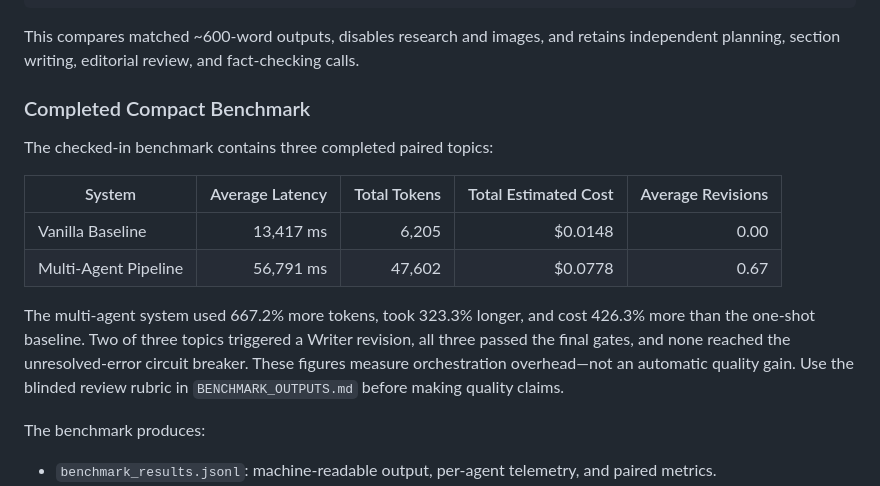
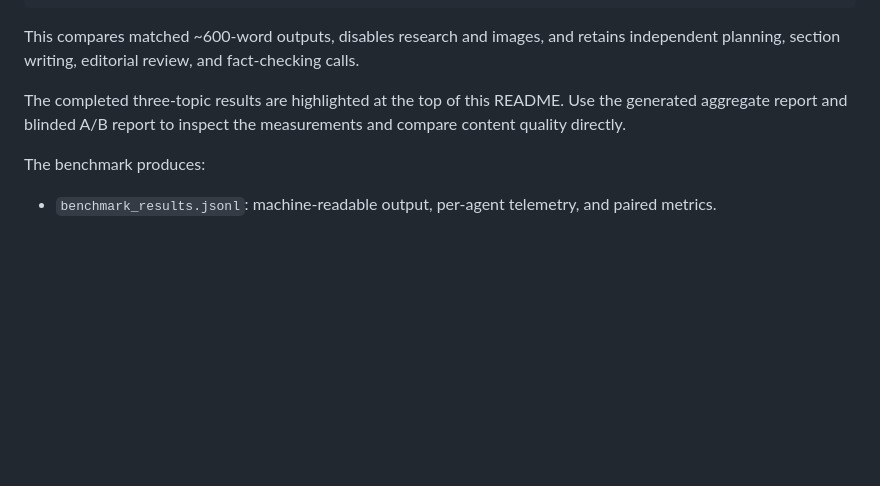
Before and after one commit to PrathmeshRanjan/AgentPress, a Markdown page: README.md, the part around one of its changes. Drawn GitHub-style; blank space fills up the shorter version.

```diff
--- a/README.md
+++ b/README.md
@@ -273,16 +301,7 @@ python benchmark.py --limit 3 --sections 2 --section-words 300 --max-revisions 1
 
 This compares matched ~600-word outputs, disables research and images, and retains independent planning, section writing, editorial review, and fact-checking calls.
 
-### Completed Compact Benchmark
-
-The checked-in benchmark contains three completed paired topics:
-
-| System | Average Latency | Total Tokens | Total Estimated Cost | Average Revisions |
-|---|---:|---:|---:|---:|
-| Vanilla Baseline | 13,417 ms | 6,205 | $0.0148 | 0.00 |
-| Multi-Agent Pipeline | 56,791 ms | 47,602 | $0.0778 | 0.67 |
-
-The multi-agent system used 667.2% more tokens, took 323.3% longer, and cost 426.3% more than the one-shot baseline. Two of three topics triggered a Writer revision, all three passed the final gates, and none reached the unresolved-error circuit breaker. These figures measure orchestration overhead—not an automatic quality gain. Use the blinded review rubric in `BENCHMARK_OUTPUTS.md` before making quality claims.
+The completed three-topic results are highlighted at the top of this README. Use the generated aggregate report and blinded A/B report to inspect the measurements and compare content quality directly.
 
 The benchmark produces:
 
```
Also changed, not shown: other parts of README.md (+30 -2 lines).
